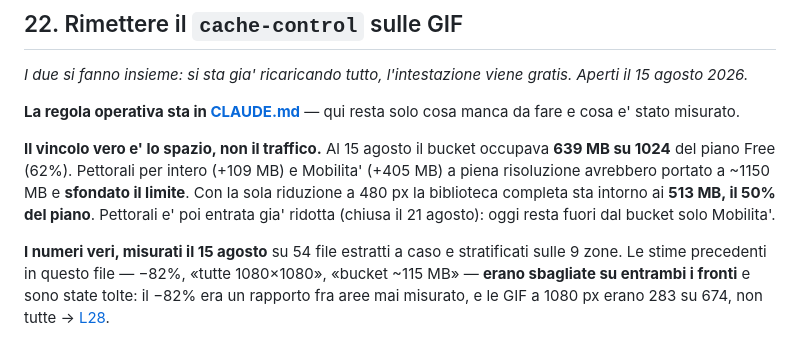
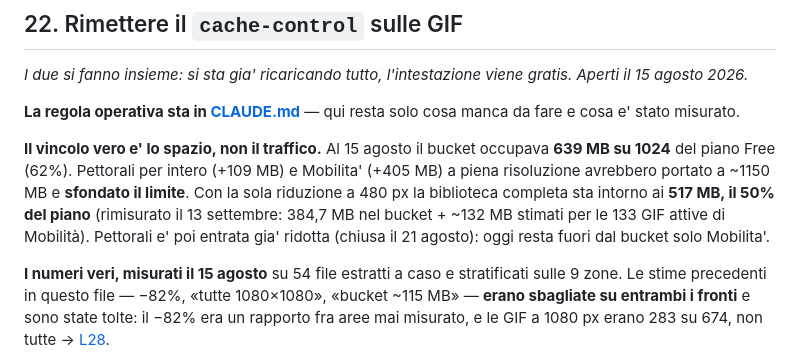
Before and after one commit to IgnazioF321621/benessere-forma, a Markdown page: docs/CANTIERI.md, the part around the change. Rendered like a GitHub page.

```diff
--- a/docs/CANTIERI.md
+++ b/docs/CANTIERI.md
@@ -98,7 +98,7 @@ Da decidere quando si apre, in quest'ordine:
 
 **La regola operativa sta in [CLAUDE.md](../CLAUDE.md#ogni-gif-entra-nel-bucket-ridotta-e-con-la-cache--regola-permanente)** — qui resta solo cosa manca da fare e cosa e' stato misurato.
 
-**Il vincolo vero e' lo spazio, non il traffico.** Al 15 agosto il bucket occupava **639 MB su 1024** del piano Free (62%). Pettorali per intero (+109 MB) e Mobilita' (+405 MB) a piena risoluzione avrebbero portato a ~1150 MB e **sfondato il limite**. Con la sola riduzione a 480 px la biblioteca completa sta intorno ai **513 MB, il 50% del piano**. Pettorali e' poi entrata gia' ridotta (chiusa il 21 agosto): oggi resta fuori dal bucket solo Mobilita'.
+**Il vincolo vero e' lo spazio, non il traffico.** Al 15 agosto il bucket occupava **639 MB su 1024** del piano Free (62%). Pettorali per intero (+109 MB) e Mobilita' (+405 MB) a piena risoluzione avrebbero portato a ~1150 MB e **sfondato il limite**. Con la sola riduzione a 480 px la biblioteca completa sta intorno ai **517 MB, il 50% del piano** (rimisurato il 13 settembre: 384,7 MB nel bucket + ~132 MB stimati per le 133 GIF attive di Mobilità). Pettorali e' poi entrata gia' ridotta (chiusa il 21 agosto): oggi resta fuori dal bucket solo Mobilita'.
 
 **I numeri veri, misurati il 15 agosto** su 54 file estratti a caso e stratificati sulle 9 zone. Le stime precedenti in questo file — −82%, «tutte 1080×1080», «bucket ~115 MB» — **erano sbagliate su entrambi i fronti** e sono state tolte: il −82% era un rapporto fra aree mai misurato, e le GIF a 1080 px erano 283 su 674, non tutte → [L28](LEZIONI.md#l28--una-stima-sui-pixel-non-è-una-misura-sui-byte).
 
```
Also changed, not shown: CLAUDE.md (+1 -1 lines).
